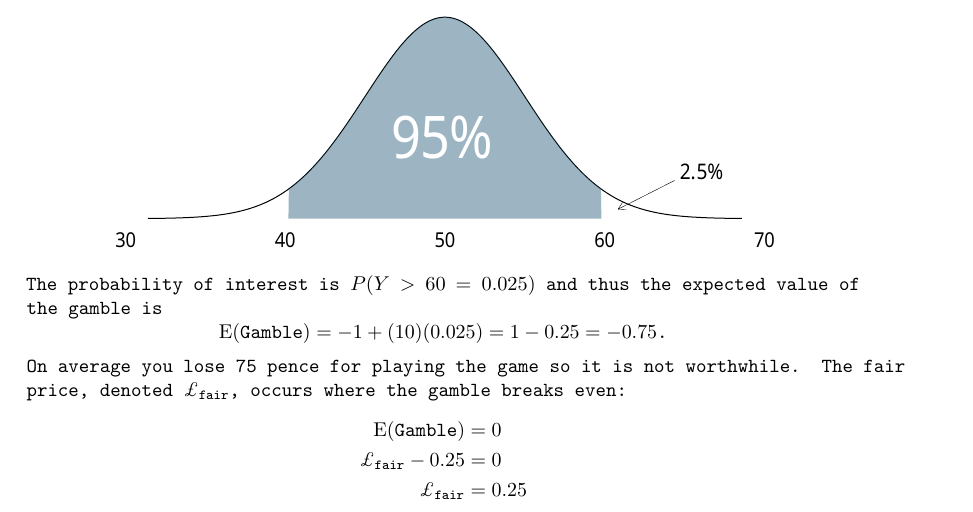
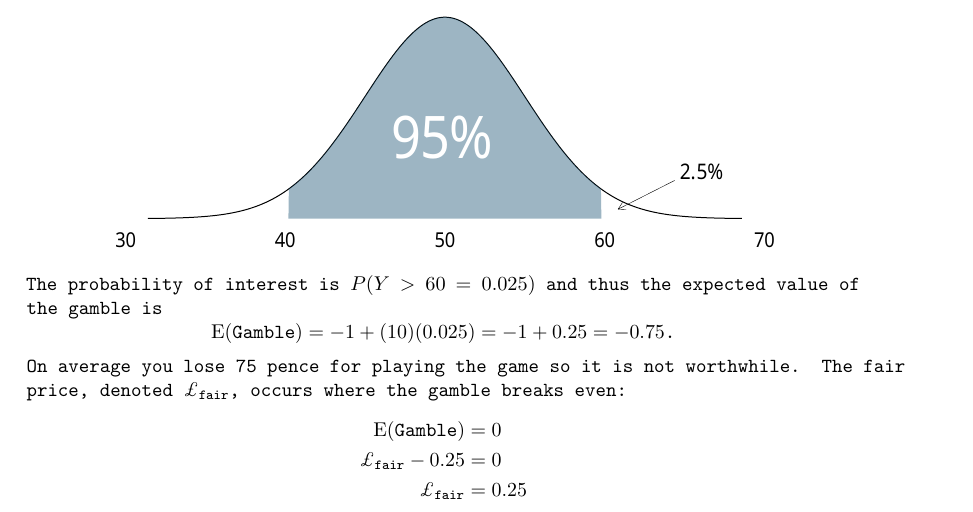
Before and after one commit to dwcoder/QuantitativePrimer, a LaTeX document (src/QuantitativePrimer.tex, which reads src/answers/coin100flipsgamble.tex): part of page 25 of 88, cut so that both start at the same text. Compiled offline with pdfLaTeX.

Commit message:
Update coin100flipsgamble.tex

```diff
--- a/src/answers/coin100flipsgamble.tex
+++ b/src/answers/coin100flipsgamble.tex
@@ -37,7 +37,7 @@ For the current problem, two standard deviations from the mean is conveniently l
 \end{center}
 The probability of interest is $P(Y>60 = 0.025)$ and thus the expected value of the gamble is
 \[
-  \E(\text{Gamble}) = -1 + (10)(0.025) = 1 - 0.25 = -0.75
+  \E(\text{Gamble}) = -1 + (10)(0.025) = -1 + 0.25 = -0.75
   \text{.}
 \]
 On average you lose 75 pence for playing the game so it is not worthwhile.
```
